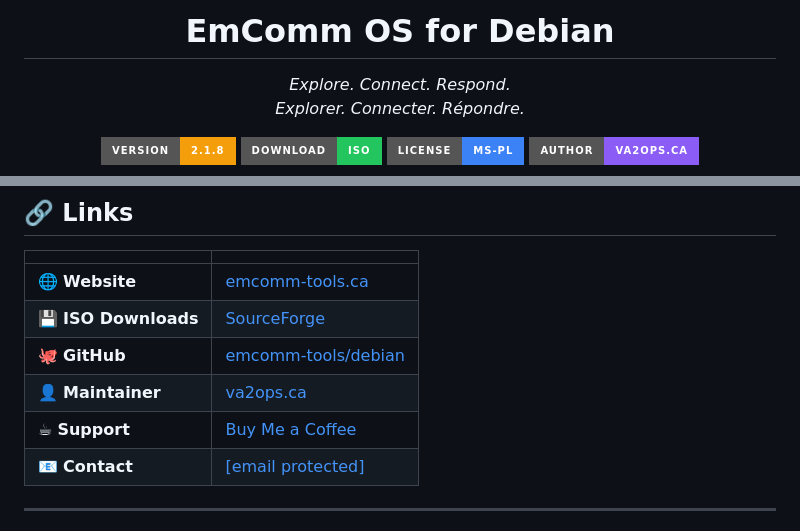
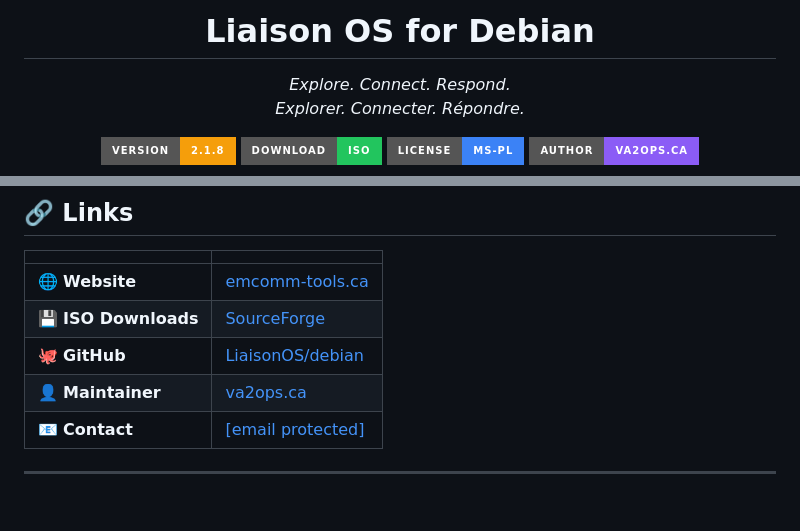
Before and after one commit to LisaisonOS/debian, a Markdown page: README.md, 2 parts joined by grey strips. Drawn GitHub-style; badges without logos; blank space fills up the shorter version.

```diff
--- a/README.md
+++ b/README.md
@@ -1,4 +1,4 @@
-<h1 align="center">EmComm OS for Debian</h1>
+<h1 align="center">Liaison OS for Debian</h1>
 <p align="center">
   <em>Explore. Connect. Respond.</em><br>
   <em>Explorer. Connecter. Répondre.</em>
@@ -163,9 +163,8 @@ The dashboard provides **16 one-click operational modes:**
 |---|---|
 | 🌐 **Website** | [emcomm-tools.ca](https://emcomm-tools.ca) |
 | 💾 **ISO Downloads** | [SourceForge](https://sourceforge.net/projects/emcomm-tools/files/ISO/) |
-| 🐙 **GitHub** | [emcomm-tools/debian](https://github.com/emcomm-tools/debian/) |
+| 🐙 **GitHub** | [LiaisonOS/debian](https://github.com/liaison/debian/) |
 | 👤 **Maintainer** | [va2ops.ca](https://va2ops.ca) |
-| ☕ **Support** | [Buy Me a Coffee](https://buymeacoffee.com/emcommtools) |
 | 📧 **Contact** | <a href="/cdn-cgi/l/email-protection" class="__cf_email__" data-cfemail="c5acaba3aa85a0a8a6aaa8a8e8b1aaaaa9b6eba6a4">[email&#160;protected]</a> |
 
 ---
```
